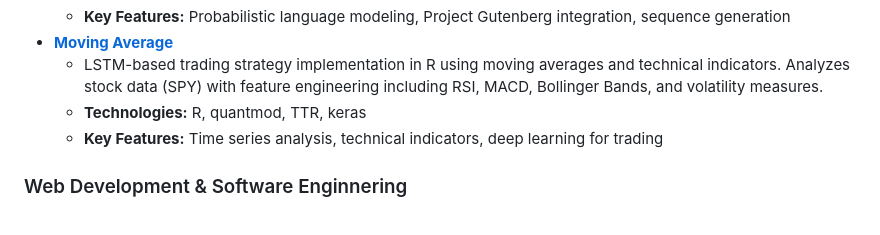
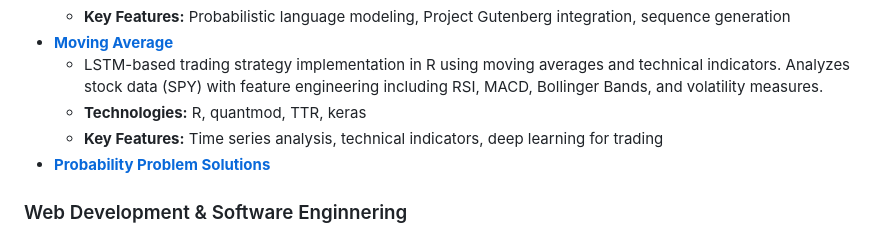
Before and after one commit to hparmar3/hparmar3.github.io, a Markdown page: README.md, the part around the change. GitHub-like rendering.

Commit message:
Add Probability Problem Solutions section to README
Added a new section for Probability Problem Solutions.

```diff
--- a/README.md
+++ b/README.md
@@ -64,6 +64,7 @@ Hi, I'm Henna! This portfolio showcases my programming and data science projects
   - LSTM-based trading strategy implementation in R using moving averages and technical indicators. Analyzes stock data (SPY) with feature engineering including RSI, MACD, Bollinger Bands, and volatility measures.
   - **Technologies:** R, quantmod, TTR, keras
   - **Key Features:** Time series analysis, technical indicators, deep learning for trading
+- **[Probability Problem Solutions](Probability%20Problem%20Solutions/)**
 
 ### Web Development & Software Enginnering
 - **[Technical Documentation Page](Technical%20Documentation/)**
```
